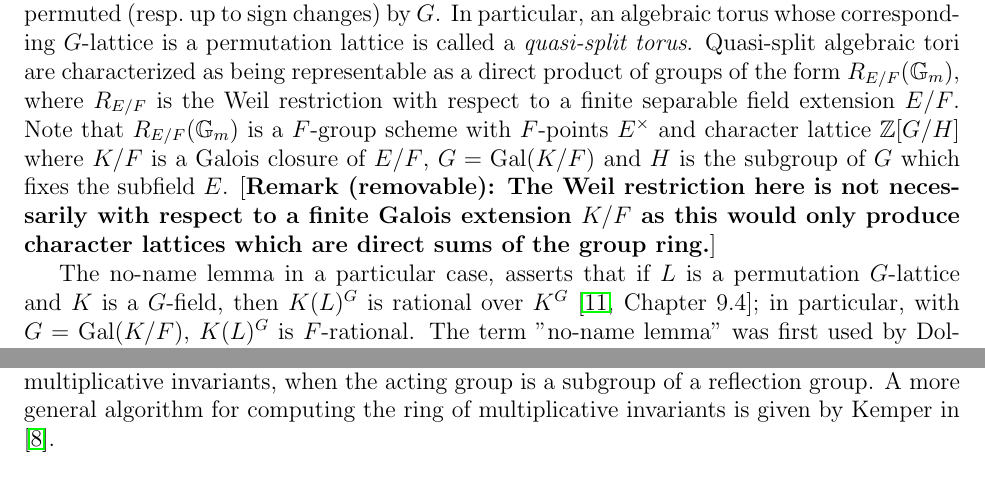
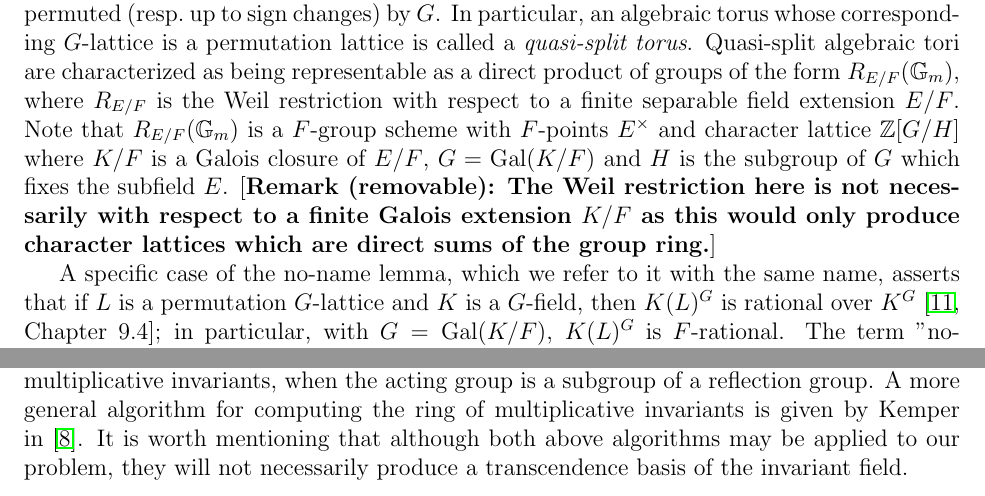
Before and after one commit to nicolelemire/QuasiSplitTori, a LaTeX paper (AlgebraicConsructionOfQuasiSplitTorus.tex): two parts of pages 2 and 3 of 11, joined at a grey line, cut so that both start at the same text. Compiled offline with pdfLaTeX.

Commit message:
references of the no-name lemma are added

```diff
--- a/AlgebraicConsructionOfQuasiSplitTorus.tex
+++ b/AlgebraicConsructionOfQuasiSplitTorus.tex
@@ -167,7 +167,8 @@ subgroup of $G$ which fixes the subfield $E$.
 [\textbf{Remark (removable): The Weil restriction here is not necessarily with respect to a finite Galois extension $K/F$
 as this would only produce character lattices which are direct sums of the group ring.}]
 
-The no-name lemma in a particular case, asserts that if $L$ is a permutation $G$-lattice and
+A specific case of the no-name lemma, which we refer to it with the same name,
+asserts that if $L$ is a permutation $G$-lattice and
 $K$ is a $G$-field, then $K(L)^G$ is rational over
 $K^G$~\cite[Chapter~9.4]{Lorenz}; in particular, with $G={\rm
   Gal}(K/F)$, $K(L)^G$ is $F$-rational. The term "no-name lemma" was first used
@@ -277,7 +278,9 @@ extent. In \cite{Renault} the author introduced an algorithm to
 compute a generating set for the ring of multiplicative invariants,
 when the acting group is a subgroup of a reflection group. A more
 general algorithm for computing the ring of multiplicative invariants
- is given by Kemper in \cite{Kemper}.
+ is given by Kemper in \cite{Kemper}. It is worth mentioning that although
+both above algorithms may be applied to our problem, they
+will not necessarily produce a transcendence basis of the invariant field.
 
 %%%%%%%%%%%%%%%%%%%%%%%%%%%%%%%%%%%%%%%%%%%%%%%%%%%%%%%%%%%%
 %%%%%%%%%%%%%%%%%%%%%%%%%%%%%%%%%%%%%%%%%%%%%%%%%%%%%%%%%%%%
```
Also changed, not shown: AlgebraicConsructionOfQuasiSplitTorus.tex (4 more changed lines).
